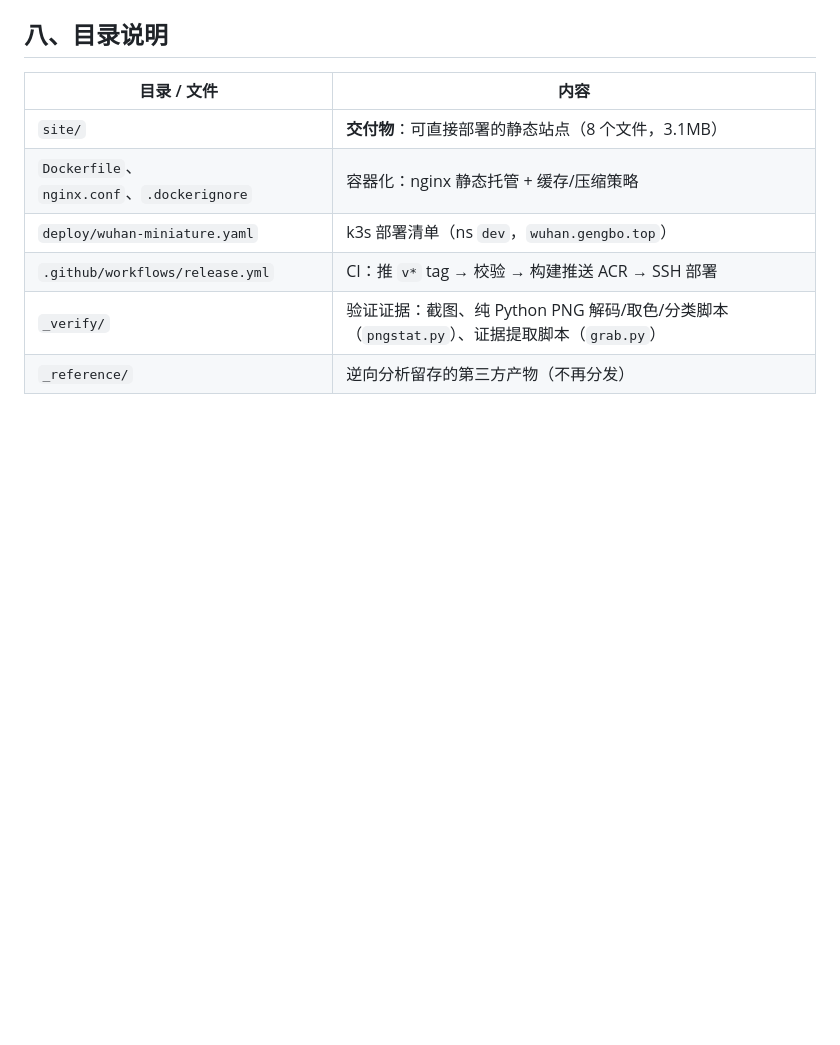
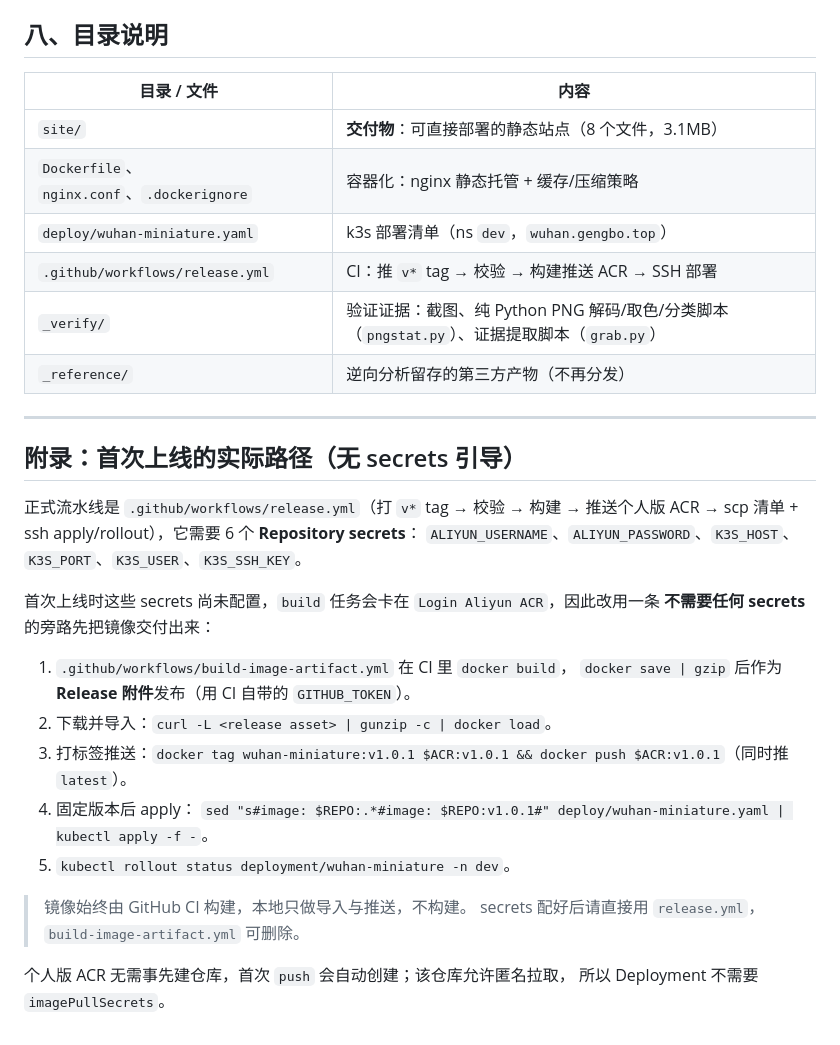
Before and after one commit to Gengbo89/wuhan-miniature, a Markdown page: README.md, the part around the change. GitHub-like rendering; blank space fills up the shorter version.

Commit message:
docs: 补充首次上线的无 secrets 引导路径

```diff
--- a/README.md
+++ b/README.md
@@ -278,3 +278,27 @@ gzip：`three.core.js` 传输 **278,598** 字节（原始 1,403,455，约 5:1）
 | `.github/workflows/release.yml` | CI：推 `v*` tag → 校验 → 构建推送 ACR → SSH 部署 |
 | `_verify/` | 验证证据：截图、纯 Python PNG 解码/取色/分类脚本（`pngstat.py`）、证据提取脚本（`grab.py`） |
 | `_reference/` | 逆向分析留存的第三方产物（不再分发） |
+---
+
+## 附录：首次上线的实际路径（无 secrets 引导）
+
+正式流水线是 `.github/workflows/release.yml`（打 `v*` tag → 校验 → 构建 → 推送个人版 ACR
+→ scp 清单 + ssh apply/rollout），它需要 6 个 **Repository secrets**：
+`ALIYUN_USERNAME`、`ALIYUN_PASSWORD`、`K3S_HOST`、`K3S_PORT`、`K3S_USER`、`K3S_SSH_KEY`。
+
+首次上线时这些 secrets 尚未配置，`build` 任务会卡在 `Login Aliyun ACR`，因此改用一条
+**不需要任何 secrets** 的旁路先把镜像交付出来：
+
+1. `.github/workflows/build-image-artifact.yml` 在 CI 里 `docker build`，
+   `docker save | gzip` 后作为 **Release 附件**发布（用 CI 自带的 `GITHUB_TOKEN`）。
+2. 下载并导入：`curl -L <release asset> | gunzip -c | docker load`。
+3. 打标签推送：`docker tag wuhan-miniature:v1.0.1 $ACR:v1.0.1 && docker push $ACR:v1.0.1`（同时推 `latest`）。
+4. 固定版本后 apply：
+   `sed "s#image: $REPO:.*#image: $REPO:v1.0.1#" deploy/wuhan-miniature.yaml | kubectl apply -f -`。
+5. `kubectl rollout status deployment/wuhan-miniature -n dev`。
+
+> 镜像始终由 GitHub CI 构建，本地只做导入与推送，不构建。
+> secrets 配好后请直接用 `release.yml`，`build-image-artifact.yml` 可删除。
+
+个人版 ACR 无需事先建仓库，首次 `push` 会自动创建；该仓库允许匿名拉取，
+所以 Deployment 不需要 `imagePullSecrets`。
```
